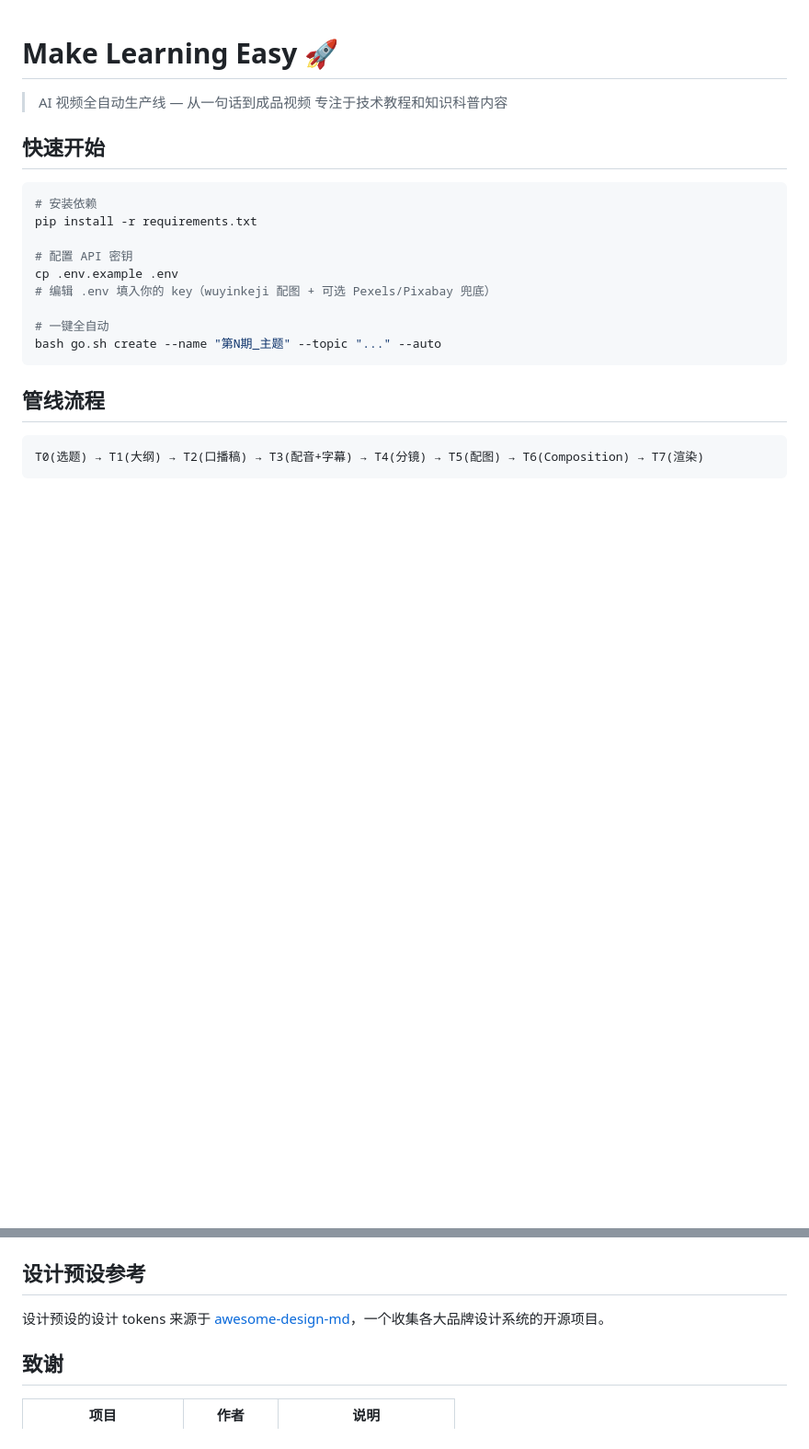
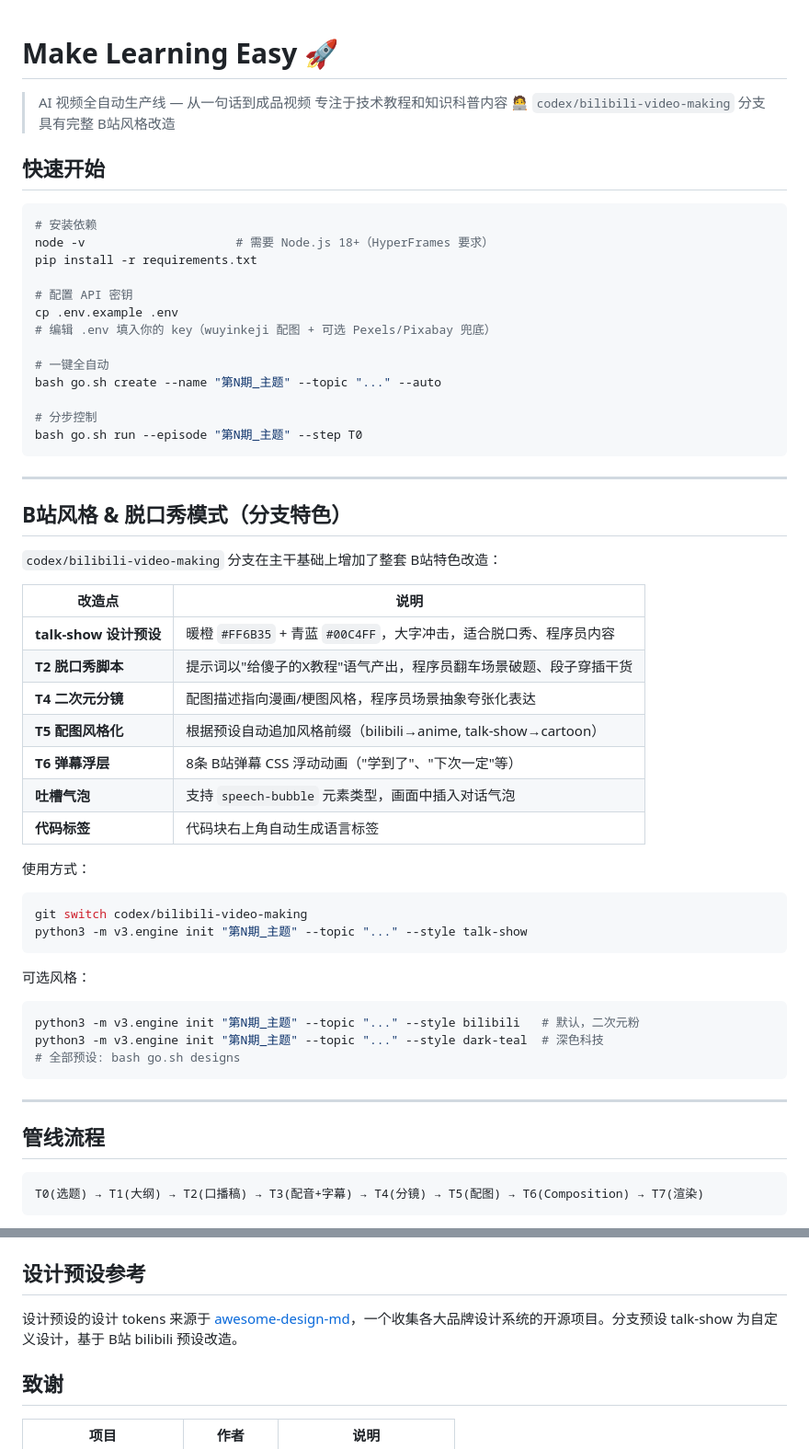
Before and after one commit to Shi-zhangbin/make-learning-easy, a Markdown page: README.md, 2 parts joined by grey strips. Shown at 92% size. GitHub-like rendering; blank space fills up the shorter version.

````diff
--- a/README.md
+++ b/README.md
@@ -2,11 +2,13 @@
 
 > AI 视频全自动生产线 — 从一句话到成品视频
 > 专注于技术教程和知识科普内容
+> 🧑‍💻 `codex/bilibili-video-making` 分支具有完整 B站风格改造
 
 ## 快速开始
 
 ```bash
 # 安装依赖
+node -v                     # 需要 Node.js 18+（HyperFrames 要求）
 pip install -r requirements.txt
 
 # 配置 API 密钥
@@ -15,7 +17,41 @@ cp .env.example .env
 
 # 一键全自动
 bash go.sh create --name "第N期_主题" --topic "..." --auto
+
+# 分步控制
+bash go.sh run --episode "第N期_主题" --step T0
 ```
+
+---
+
+## B站风格 & 脱口秀模式（分支特色）
+
+`codex/bilibili-video-making` 分支在主干基础上增加了整套 B站特色改造：
+
+| 改造点 | 说明 |
+|--------|------|
+| **talk-show 设计预设** | 暖橙 `#FF6B35` + 青蓝 `#00C4FF`，大字冲击，适合脱口秀、程序员内容 |
+| **T2 脱口秀脚本** | 提示词以"给傻子的X教程"语气产出，程序员翻车场景破题、段子穿插干货 |
+| **T4 二次元分镜** | 配图描述指向漫画/梗图风格，程序员场景抽象夸张化表达 |
+| **T5 配图风格化** | 根据预设自动追加风格前缀（bilibili→anime, talk-show→cartoon） |
+| **T6 弹幕浮层** | 8条 B站弹幕 CSS 浮动动画（"学到了"、"下次一定"等） |
+| **吐槽气泡** | 支持 `speech-bubble` 元素类型，画面中插入对话气泡 |
+| **代码标签** | 代码块右上角自动生成语言标签 |
+
+使用方式：
+```bash
+git switch codex/bilibili-video-making
+python3 -m v3.engine init "第N期_主题" --topic "..." --style talk-show
+```
+
+可选风格：
+```bash
+python3 -m v3.engine init "第N期_主题" --topic "..." --style bilibili   # 默认，二次元粉
+python3 -m v3.engine init "第N期_主题" --topic "..." --style dark-teal  # 深色科技
+# 全部预设: bash go.sh designs
+```
+
+---
 
 ## 管线流程
 
@@ -128,7 +191,7 @@ bash go.sh designs
 
 ## 设计预设参考
 
-设计预设的设计 tokens 来源于 [awesome-design-md](https://github.com/awesome-design-md)，一个收集各大品牌设计系统的开源项目。
+设计预设的设计 tokens 来源于 [awesome-design-md](https://github.com/awesome-design-md)，一个收集各大品牌设计系统的开源项目。分支预设 talk-show 为自定义设计，基于 B站 bilibili 预设改造。
 
 ## 致谢
 
````
Also changed, not shown: other parts of README.md (+46 -19 lines).
